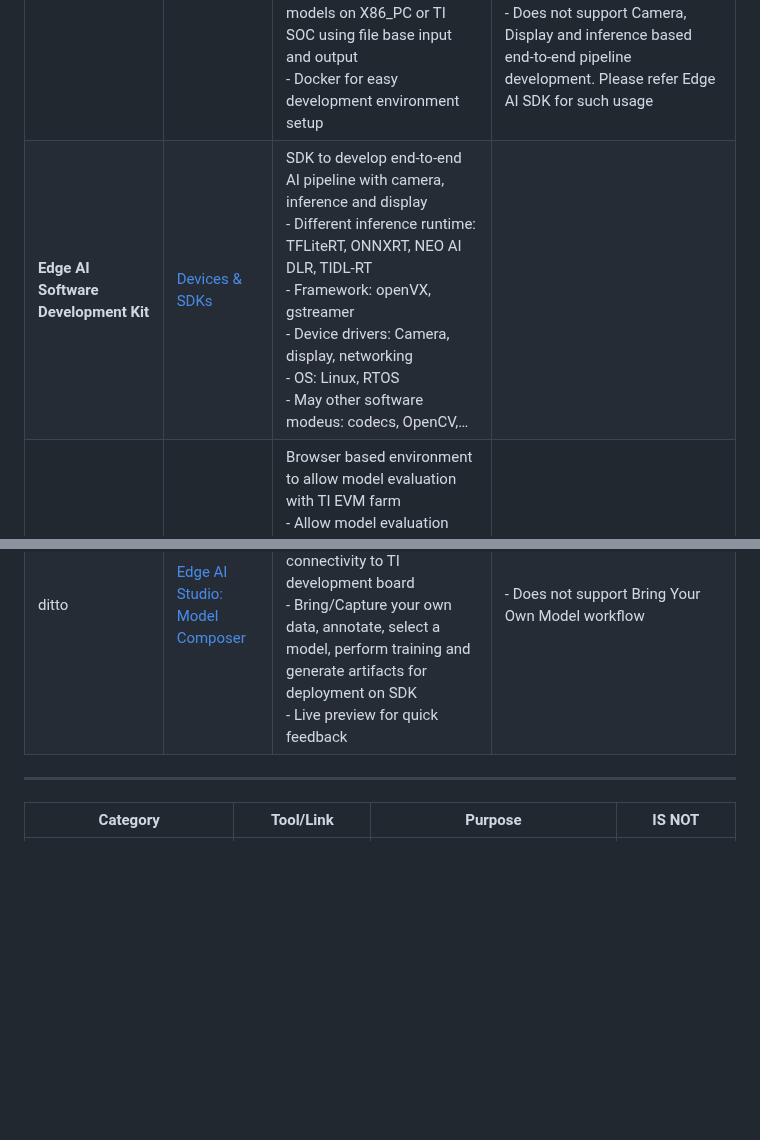
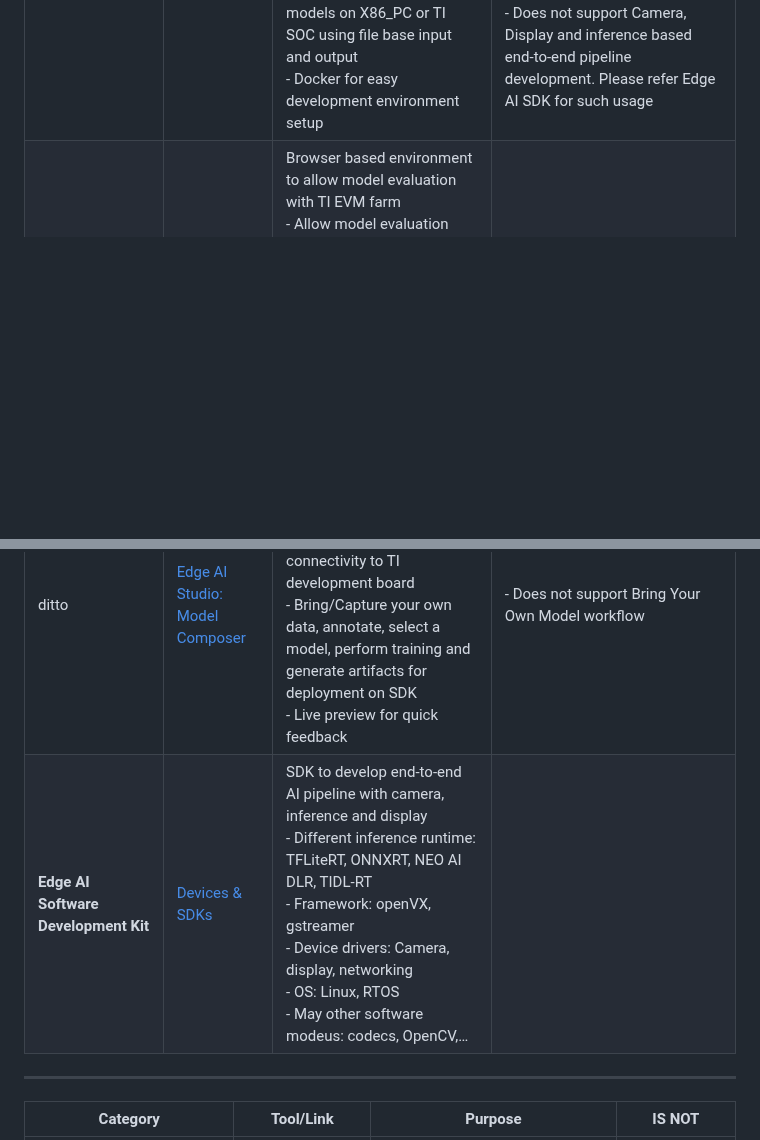
Before and after one commit to TexasInstruments/edgeai, a Markdown page: README.md, 2 parts joined by grey strips. GitHub-like rendering; blank space fills up the shorter version.

```diff
--- a/README.md
+++ b/README.md
@@ -22,9 +22,9 @@ The table below provides detailed explanation of each of the tools:
 | Category                                                | Tool/Link| Purpose    | IS NOT                |
 |---------------------------------------------------------|----------|------|-----------------------|
 | **Inference (and compilation) Tools**                   |[edgeai-tidl-tools](https://github.com/TexasInstruments/edgeai-tidl-tools)| To get familiar with model compilation and inference flow<br>- [Post training quantization](https://github.com/TexasInstruments/edgeai-tidl-tools/blob/master/docs/tidl_fsg_quantization.md)<br>- Benchmark latency with out of box example models (10+)<br>- Compile user / custom model for deployment<br>- Inference of compiled models on X86_PC or TI SOC using file base input and output<br>- Docker for easy development environment setup |- Does not support benchmarking accuracy of models using TIDL with standard datasets, for e.g. - accuracy benchmarking using MS COCO dataset for object detection models. Please refer to edgeai-benchmark for the same.<br>- Does not support Camera, Display and inference based end-to-end pipeline development. Please refer Edge AI SDK for such usage    |
-|**Edge AI Software Development Kit**| [Devices & SDKs](readme_sdk.md) | SDK to develop end-to-end AI pipeline with camera, inference and display<br>- Different inference runtime: TFLiteRT, ONNXRT, NEO AI DLR, TIDL-RT<br>- Framework: openVX, gstreamer<br>- Device drivers: Camera, display, networking<br>- OS: Linux, RTOS<br>- May other software modeus: codecs, OpenCV,…                                                                                                                                          |   |
 | **Integrated environment for training and compilation** |[Edge AI Studio: Model Analyzer](https://www.ti.com/tool/EDGE-AI-STUDIO)| Browser based environment to allow model evaluation with TI EVM farm<br>- Allow model evaluation without and software/hardware setup at user end<br>- User can reserve EVM from TI EVM farm and perform model evaluation using jupyter notebook<br>- **Model selection tool**: To provide suitable model architectures for TI devices                                                                                                              |- Does not support Camera, Display and inference based end-to-end pipeline development. Please refer Edge AI SDK for such usage   |                              |
 |ditto                                                         |[Edge AI Studio: Model Composer](https://www.ti.com/tool/EDGE-AI-STUDIO)| GUI based Integrated environment for data set capture, annotation, training, compilation with connectivity to TI development board<br>- Bring/Capture your own data, annotate, select a model, perform training and generate artifacts for deployment on SDK<br>- Live preview for quick feedback                                                                                                                                                  |- Does not support Bring Your Own Model workflow  |
+|**Edge AI Software Development Kit**| [Devices & SDKs](readme_sdk.md) | SDK to develop end-to-end AI pipeline with camera, inference and display<br>- Different inference runtime: TFLiteRT, ONNXRT, NEO AI DLR, TIDL-RT<br>- Framework: openVX, gstreamer<br>- Device drivers: Camera, display, networking<br>- OS: Linux, RTOS<br>- May other software modeus: codecs, OpenCV,…                                                                                                                                          |   |
 
 
 <hr>
```
